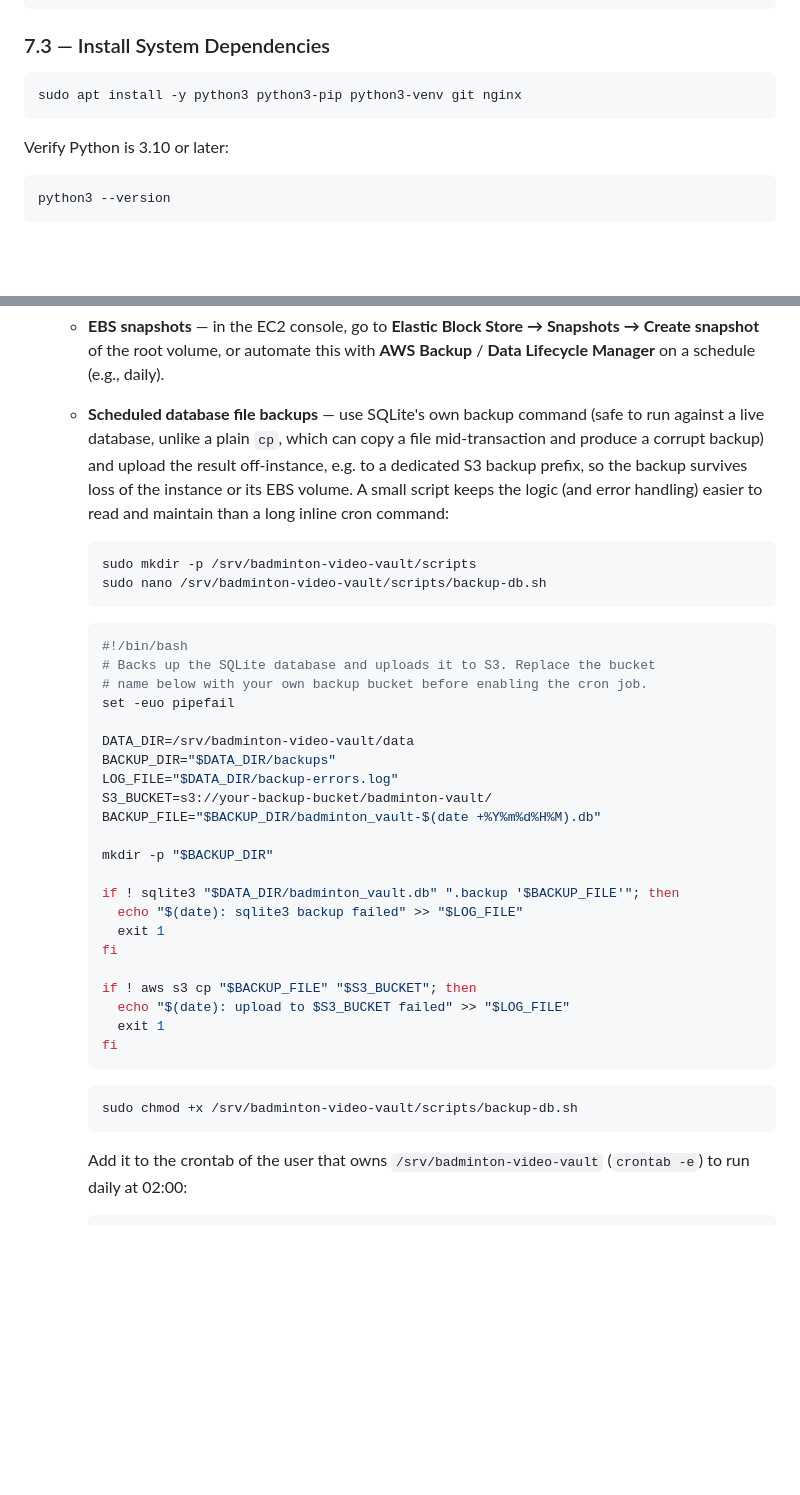
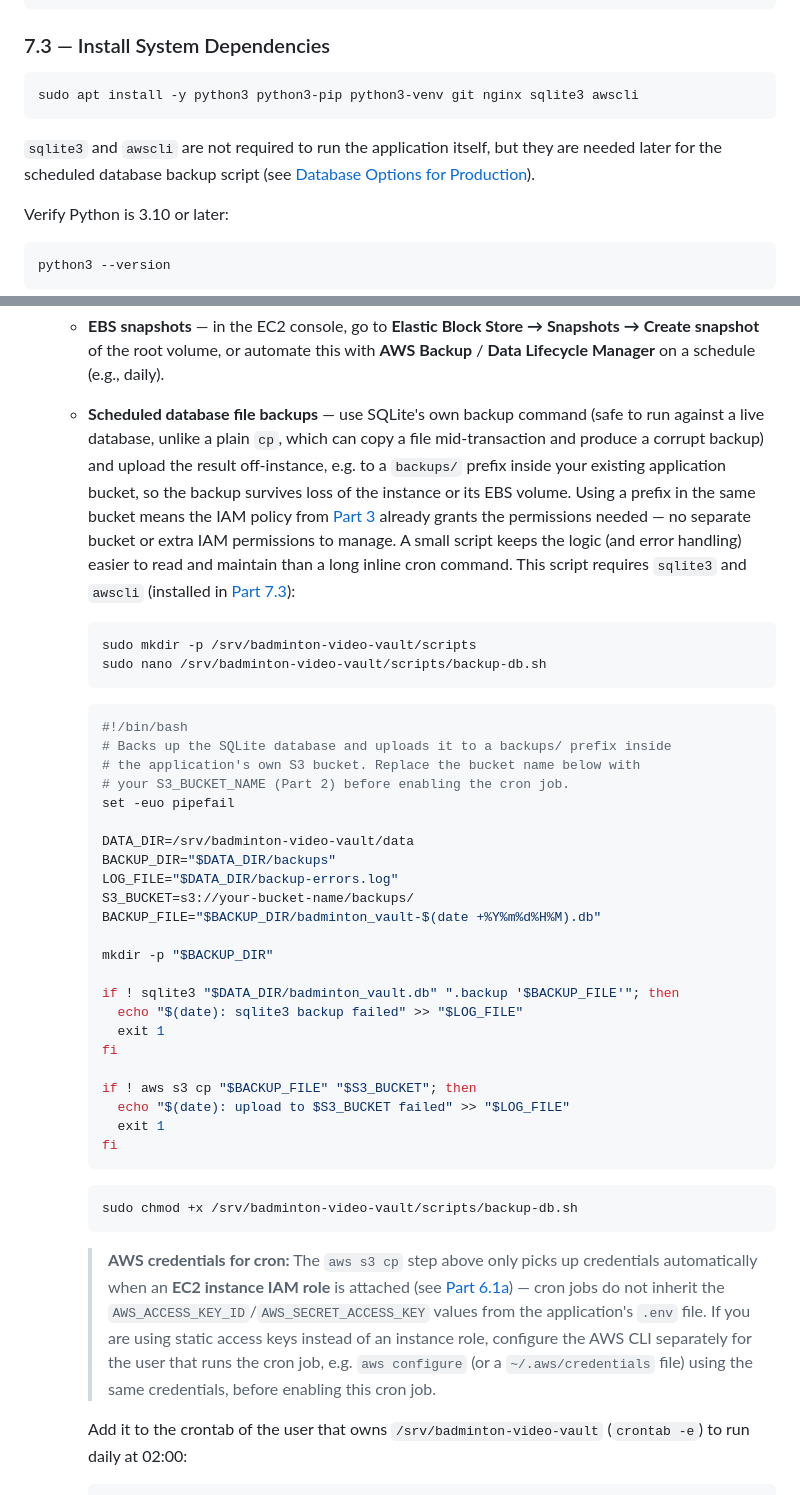
Before and after one commit to evanlow/badminton-video-vault, a Markdown page: DEPLOY.md, 2 parts joined by grey strips. Drawn GitHub-style; blank space fills up the shorter version.

Commit message:
Add sqlite3/awscli deps and fix backup bucket scoping in DEPLOY.md

````diff
--- a/DEPLOY.md
+++ b/DEPLOY.md
@@ -334,8 +334,10 @@ sudo apt update && sudo apt upgrade -y
 ### 7.3 — Install System Dependencies
 
 ```bash
-sudo apt install -y python3 python3-pip python3-venv git nginx
+sudo apt install -y python3 python3-pip python3-venv git nginx sqlite3 awscli
 ```
+
+`sqlite3` and `awscli` are not required to run the application itself, but they are needed later for the scheduled database backup script (see [Database Options for Production](#database-options-for-production)).
 
 Verify Python is 3.10 or later:
 
@@ -933,7 +935,7 @@ If you deploy to a **single EC2 instance** as described in Parts 6–12, SQLite
 
 - **Backups and durability:** The EBS root volume persists across reboots, but it is still a single point of failure. Protect the database with one or both of:
   - **EBS snapshots** — in the EC2 console, go to **Elastic Block Store → Snapshots → Create snapshot** of the root volume, or automate this with **AWS Backup** / **Data Lifecycle Manager** on a schedule (e.g., daily).
-  - **Scheduled database file backups** — use SQLite's own backup command (safe to run against a live database, unlike a plain `cp`, which can copy a file mid-transaction and produce a corrupt backup) and upload the result off-instance, e.g. to a dedicated S3 backup prefix, so the backup survives loss of the instance or its EBS volume. A small script keeps the logic (and error handling) easier to read and maintain than a long inline cron command:
+  - **Scheduled database file backups** — use SQLite's own backup command (safe to run against a live database, unlike a plain `cp`, which can copy a file mid-transaction and produce a corrupt backup) and upload the result off-instance, e.g. to a `backups/` prefix inside your existing application bucket, so the backup survives loss of the instance or its EBS volume. Using a prefix in the same bucket means the IAM policy from [Part 3](#part-3--set-up-iam-user-and-permissions) already grants the permissions needed — no separate bucket or extra IAM permissions to manage. A small script keeps the logic (and error handling) easier to read and maintain than a long inline cron command. This script requires `sqlite3` and `awscli` (installed in [Part 7.3](#73--install-system-dependencies)):
 
     ```bash
     sudo mkdir -p /srv/badminton-video-vault/scripts
@@ -942,14 +944,15 @@ If you deploy to a **single EC2 instance** as described in Parts 6–12, SQLite
 
     ```bash
     #!/bin/bash
-    # Backs up the SQLite database and uploads it to S3. Replace the bucket
-    # name below with your own backup bucket before enabling the cron job.
+    # Backs up the SQLite database and uploads it to a backups/ prefix inside
+    # the application's own S3 bucket. Replace the bucket name below with
+    # your S3_BUCKET_NAME (Part 2) before enabling the cron job.
     set -euo pipefail
 
     DATA_DIR=/srv/badminton-video-vault/data
     BACKUP_DIR="$DATA_DIR/backups"
     LOG_FILE="$DATA_DIR/backup-errors.log"
-    S3_BUCKET=s3://your-backup-bucket/badminton-vault/
+    S3_BUCKET=s3://your-bucket-name/backups/
     BACKUP_FILE="$BACKUP_DIR/badminton_vault-$(date +%Y%m%d%H%M).db"
 
     mkdir -p "$BACKUP_DIR"
@@ -968,6 +971,8 @@ If you deploy to a **single EC2 instance** as described in Parts 6–12, SQLite
     ```bash
     sudo chmod +x /srv/badminton-video-vault/scripts/backup-db.sh
     ```
+
+    > **AWS credentials for cron:** The `aws s3 cp` step above only picks up credentials automatically when an **EC2 instance IAM role** is attached (see [Part 6.1a](#61a--attach-an-iam-role-instead-of-access-keys-recommended)) — cron jobs do not inherit the `AWS_ACCESS_KEY_ID`/`AWS_SECRET_ACCESS_KEY` values from the application's `.env` file. If you are using static access keys instead of an instance role, configure the AWS CLI separately for the user that runs the cron job, e.g. `aws configure` (or a `~/.aws/credentials` file) using the same credentials, before enabling this cron job.
 
     Add it to the crontab of the user that owns `/srv/badminton-video-vault` (`crontab -e`) to run daily at 02:00:
 
````
